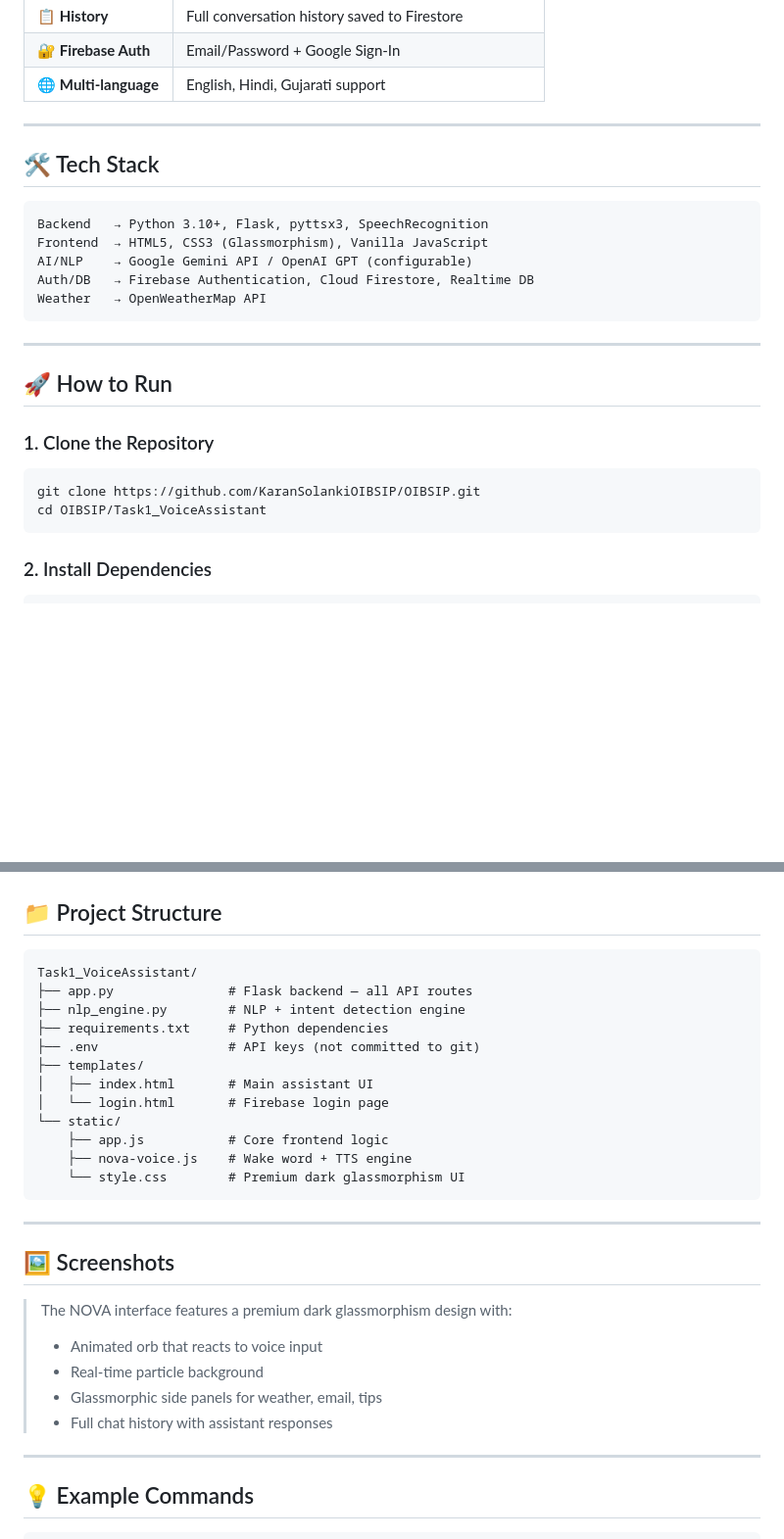
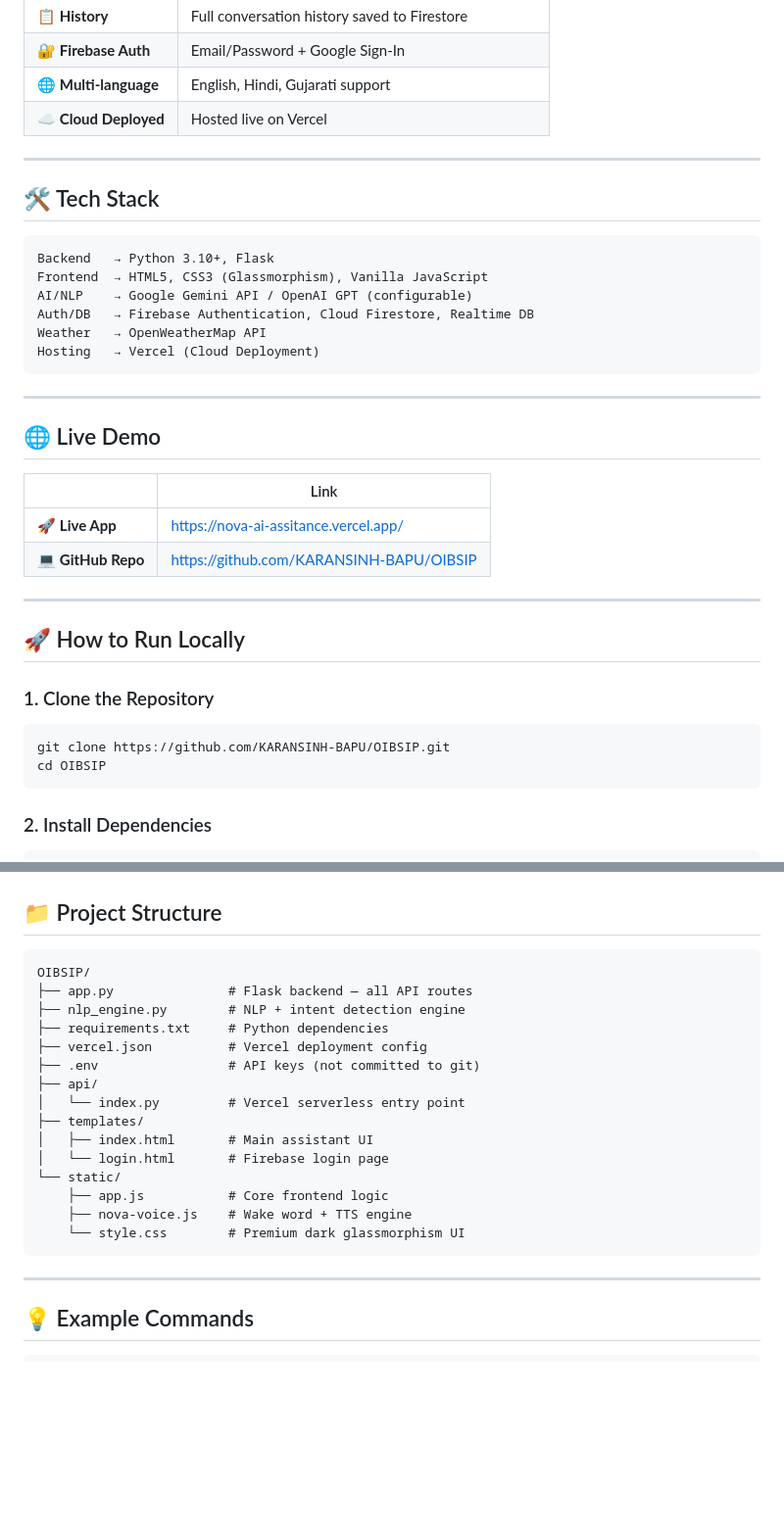
Before and after one commit to KARANSINH-BAPU/OIBSIP, a Markdown page: README.md, 2 parts joined by grey strips. Shown at 98% size. Drawn GitHub-style; blank space fills up the shorter version.

Commit message:
Add live Vercel demo link to README - https://nova-ai-assitance.vercel.app/

````diff
--- a/README.md
+++ b/README.md
@@ -37,27 +44,38 @@
 | 📋 **History** | Full conversation history saved to Firestore |
 | 🔐 **Firebase Auth** | Email/Password + Google Sign-In |
 | 🌐 **Multi-language** | English, Hindi, Gujarati support |
+| ☁️ **Cloud Deployed** | Hosted live on Vercel |
 
 ---
 
 ## 🛠️ Tech Stack
 
 ```
-Backend   → Python 3.10+, Flask, pyttsx3, SpeechRecognition
+Backend   → Python 3.10+, Flask
 Frontend  → HTML5, CSS3 (Glassmorphism), Vanilla JavaScript
 AI/NLP    → Google Gemini API / OpenAI GPT (configurable)
 Auth/DB   → Firebase Authentication, Cloud Firestore, Realtime DB
 Weather   → OpenWeatherMap API
+Hosting   → Vercel (Cloud Deployment)
 ```
 
 ---
 
-## 🚀 How to Run
+## 🌐 Live Demo
+
+| | Link |
+|---|---|
+| 🚀 **Live App** | [https://nova-ai-assitance.vercel.app/](https://nova-ai-assitance.vercel.app/) |
+| 💻 **GitHub Repo** | [https://github.com/KARANSINH-BAPU/OIBSIP](https://github.com/KARANSINH-BAPU/OIBSIP) |
+
+---
+
+## 🚀 How to Run Locally
 
 ### 1. Clone the Repository
 ```bash
-git clone https://github.com/KaranSolankiOIBSIP/OIBSIP.git
-cd OIBSIP/Task1_VoiceAssistant
+git clone https://github.com/KARANSINH-BAPU/OIBSIP.git
+cd OIBSIP
 ```
 
 ### 2. Install Dependencies
@@ -91,11 +109,14 @@ http://localhost:5000
 ## 📁 Project Structure
 
 ```
-Task1_VoiceAssistant/
+OIBSIP/
 ├── app.py               # Flask backend — all API routes
 ├── nlp_engine.py        # NLP + intent detection engine
 ├── requirements.txt     # Python dependencies
+├── vercel.json          # Vercel deployment config
 ├── .env                 # API keys (not committed to git)
+├── api/
+│   └── index.py         # Vercel serverless entry point
 ├── templates/
 │   ├── index.html       # Main assistant UI
 │   └── login.html       # Firebase login page
@@ -104,16 +125,6 @@ Task1_VoiceAssistant/
     ├── nova-voice.js    # Wake word + TTS engine
     └── style.css        # Premium dark glassmorphism UI
 ```
-
----
-
-## 🖼️ Screenshots
-
-> The NOVA interface features a premium dark glassmorphism design with:
-> - Animated orb that reacts to voice input
-> - Real-time particle background
-> - Glassmorphic side panels for weather, email, tips
-> - Full chat history with assistant responses
 
 ---
 
````
Also changed, not shown: other parts of README.md (+18 -6 lines).
